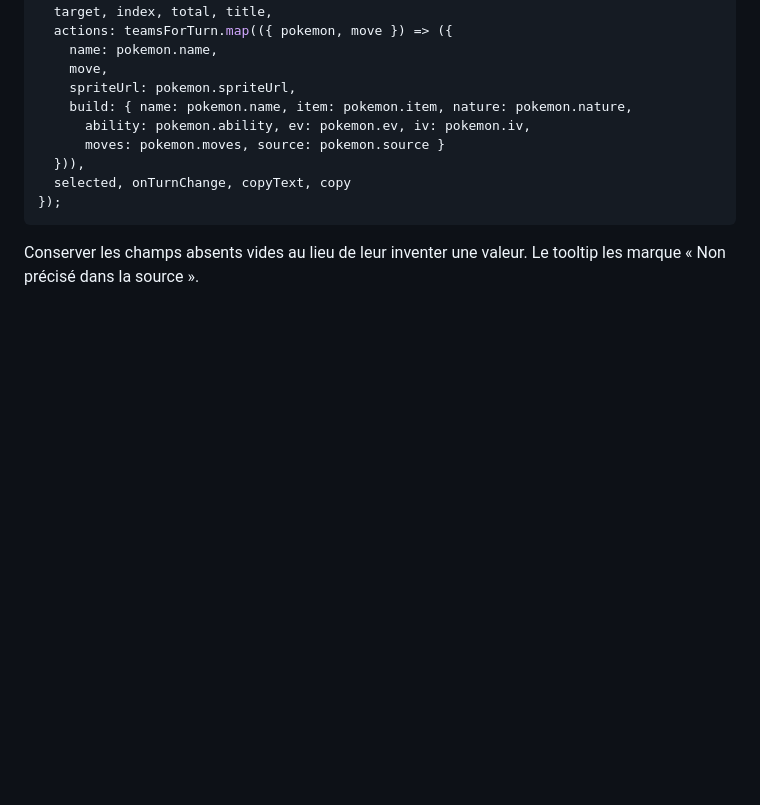
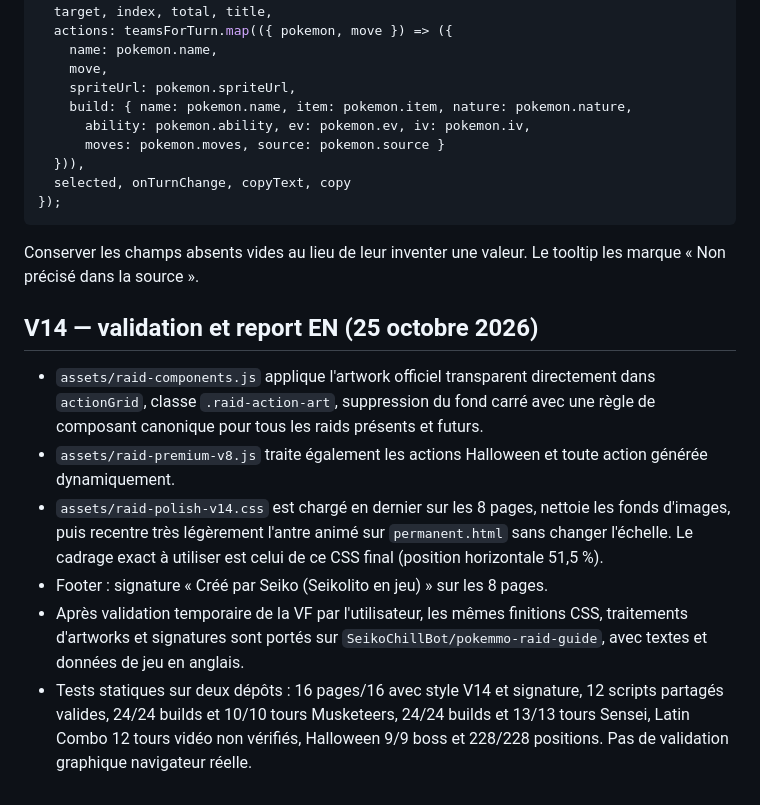
Before and after one commit to SeikoChillBot/pokemmo-raid-guide-fr, a Markdown page: RAID_GUIDE_TEMPLATE.md, the part around the change. GitHub-like rendering; blank space fills up the shorter version.

Commit message:
docs: record French V14 visual acceptance and English faithful parity

````diff
--- a/RAID_GUIDE_TEMPLATE.md
+++ b/RAID_GUIDE_TEMPLATE.md
@@ -152,3 +152,13 @@ RaidAtlasComponents.battleTurn({
 });
 ```
 Conserver les champs absents vides au lieu de leur inventer une valeur. Le tooltip les marque « Non précisé dans la source ».
+
+
+## V14 — validation et report EN (25 octobre 2026)
+
+- `assets/raid-components.js` applique l'artwork officiel transparent directement dans `actionGrid`, classe `.raid-action-art`, suppression du fond carré avec une règle de composant canonique pour tous les raids présents et futurs.
+- `assets/raid-premium-v8.js` traite également les actions Halloween et toute action générée dynamiquement.
+- `assets/raid-polish-v14.css` est chargé en dernier sur les 8 pages, nettoie les fonds d'images, puis recentre très légèrement l'antre animé sur `permanent.html` sans changer l'échelle. Le cadrage exact à utiliser est celui de ce CSS final (position horizontale 51,5 %).
+- Footer : signature « Créé par Seiko (Seikolito en jeu) » sur les 8 pages.
+- Après validation temporaire de la VF par l'utilisateur, les mêmes finitions CSS, traitements d'artworks et signatures sont portés sur `SeikoChillBot/pokemmo-raid-guide`, avec textes et données de jeu en anglais.
+- Tests statiques sur deux dépôts : 16 pages/16 avec style V14 et signature, 12 scripts partagés valides, 24/24 builds et 10/10 tours Musketeers, 24/24 builds et 13/13 tours Sensei, Latin Combo 12 tours vidéo non vérifiés, Halloween 9/9 boss et 228/228 positions. Pas de validation graphique navigateur réelle.
````
